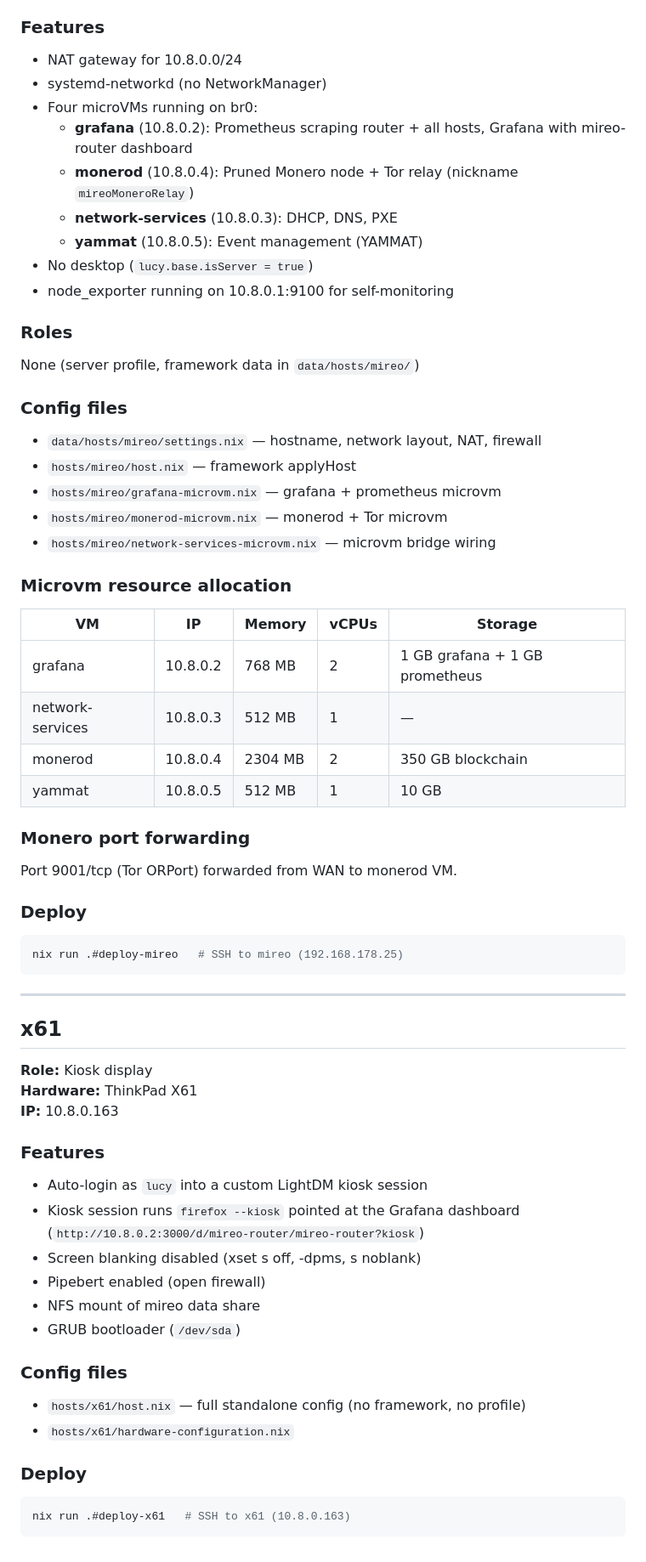
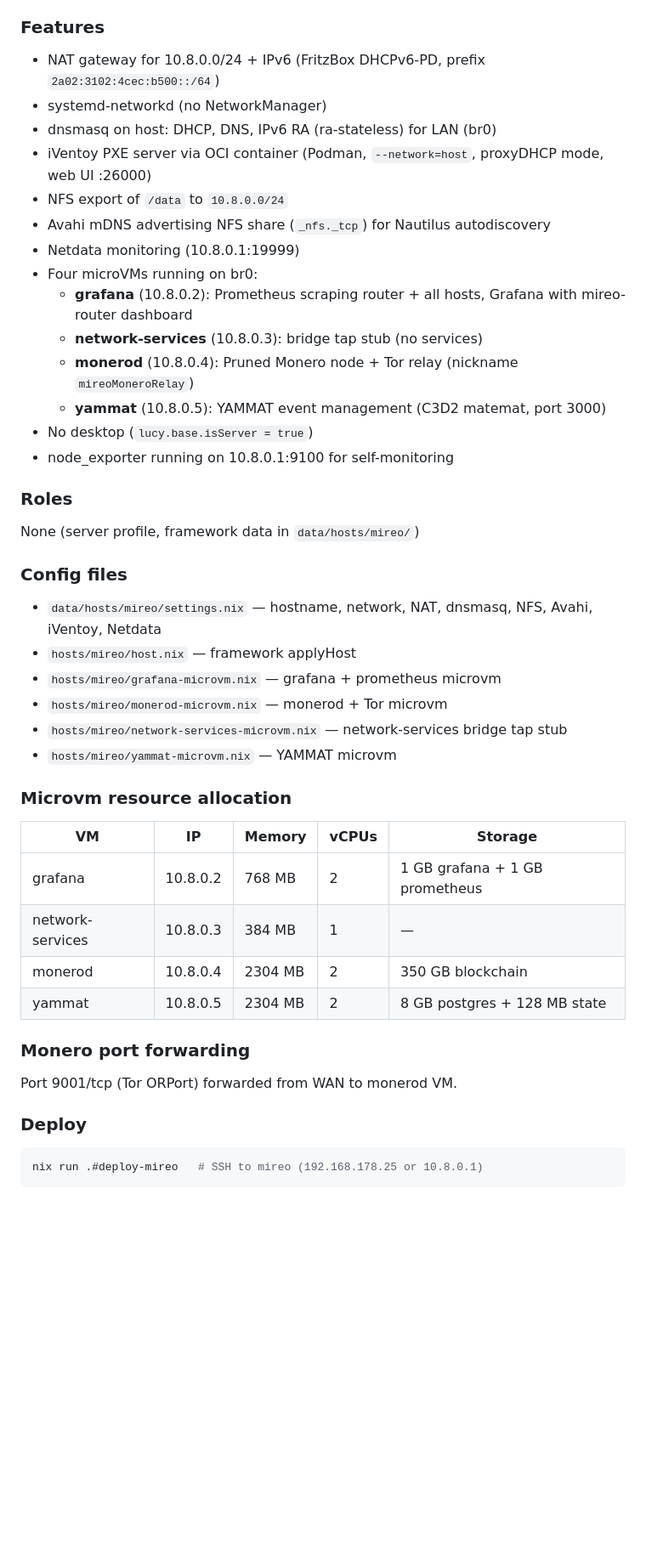
Before and after one commit to flakesonnix/homelab, a Markdown page: docs/hosts.md, the part around one of its changes. Shown at 85% size. GitHub-like rendering; blank space fills up the shorter version.

````diff
--- a/docs/hosts.md
+++ b/docs/hosts.md
@@ -97,13 +96,18 @@ nix run .#deploy-p50   # SSH to p50 (10.8.0.122)
 **IP:** 10.8.0.1 (LAN), 192.168.178.25 (WAN)
 
 ### Features
-- NAT gateway for 10.8.0.0/24
+- NAT gateway for 10.8.0.0/24 + IPv6 (FritzBox DHCPv6-PD, prefix `2a02:3102:4cec:b500::/64`)
 - systemd-networkd (no NetworkManager)
+- dnsmasq on host: DHCP, DNS, IPv6 RA (ra-stateless) for LAN (br0)
+- iVentoy PXE server via OCI container (Podman, `--network=host`, proxyDHCP mode, web UI :26000)
+- NFS export of `/data` to `10.8.0.0/24`
+- Avahi mDNS advertising NFS share (`_nfs._tcp`) for Nautilus autodiscovery
+- Netdata monitoring (10.8.0.1:19999)
 - Four microVMs running on br0:
   - **grafana** (10.8.0.2): Prometheus scraping router + all hosts, Grafana with mireo-router dashboard
+  - **network-services** (10.8.0.3): bridge tap stub (no services)
   - **monerod** (10.8.0.4): Pruned Monero node + Tor relay (nickname `mireoMoneroRelay`)
-  - **network-services** (10.8.0.3): DHCP, DNS, PXE
-  - **yammat** (10.8.0.5): Event management (YAMMAT)
+  - **yammat** (10.8.0.5): YAMMAT event management (C3D2 matemat, port 3000)
 - No desktop (`lucy.base.isServer = true`)
 - node_exporter running on 10.8.0.1:9100 for self-monitoring
 
@@ -111,49 +115,25 @@ nix run .#deploy-p50   # SSH to p50 (10.8.0.122)
 None (server profile, framework data in `data/hosts/mireo/`)
 
 ### Config files
-- `data/hosts/mireo/settings.nix` — hostname, network layout, NAT, firewall
+- `data/hosts/mireo/settings.nix` — hostname, network, NAT, dnsmasq, NFS, Avahi, iVentoy, Netdata
 - `hosts/mireo/host.nix` — framework applyHost
 - `hosts/mireo/grafana-microvm.nix` — grafana + prometheus microvm
 - `hosts/mireo/monerod-microvm.nix` — monerod + Tor microvm
-- `hosts/mireo/network-services-microvm.nix` — microvm bridge wiring
+- `hosts/mireo/network-services-microvm.nix` — network-services bridge tap stub
+- `hosts/mireo/yammat-microvm.nix` — YAMMAT microvm
 
 ### Microvm resource allocation
 | VM | IP | Memory | vCPUs | Storage |
 |----|-----|--------|-------|---------|
 | grafana | 10.8.0.2 | 768 MB | 2 | 1 GB grafana + 1 GB prometheus |
-| network-services | 10.8.0.3 | 512 MB | 1 | — |
+| network-services | 10.8.0.3 | 384 MB | 1 | — |
 | monerod | 10.8.0.4 | 2304 MB | 2 | 350 GB blockchain |
-| yammat | 10.8.0.5 | 512 MB | 1 | 10 GB |
+| yammat | 10.8.0.5 | 2304 MB | 2 | 8 GB postgres + 128 MB state |
 
 ### Monero port forwarding
 Port 9001/tcp (Tor ORPort) forwarded from WAN to monerod VM.
 
 ### Deploy
 ```bash
-nix run .#deploy-mireo   # SSH to mireo (192.168.178.25)
+nix run .#deploy-mireo   # SSH to mireo (192.168.178.25 or 10.8.0.1)
 ```
-
----
-
-## x61
-
-**Role:** Kiosk display
-**Hardware:** ThinkPad X61
-**IP:** 10.8.0.163
-
-### Features
-- Auto-login as `lucy` into a custom LightDM kiosk session
-- Kiosk session runs `firefox --kiosk` pointed at the Grafana dashboard (`http://10.8.0.2:3000/d/mireo-router/mireo-router?kiosk`)
-- Screen blanking disabled (xset s off, -dpms, s noblank)
-- Pipebert enabled (open firewall)
-- NFS mount of mireo data share
-- GRUB bootloader (`/dev/sda`)
-
-### Config files
-- `hosts/x61/host.nix` — full standalone config (no framework, no profile)
-- `hosts/x61/hardware-configuration.nix`
-
-### Deploy
-```bash
-nix run .#deploy-x61   # SSH to x61 (10.8.0.163)
-```
````
Also changed, not shown: other parts of docs/hosts.md (+8 -9 lines), README.md (+4 -7 lines), docs/modules.md (+1 -1 lines).
